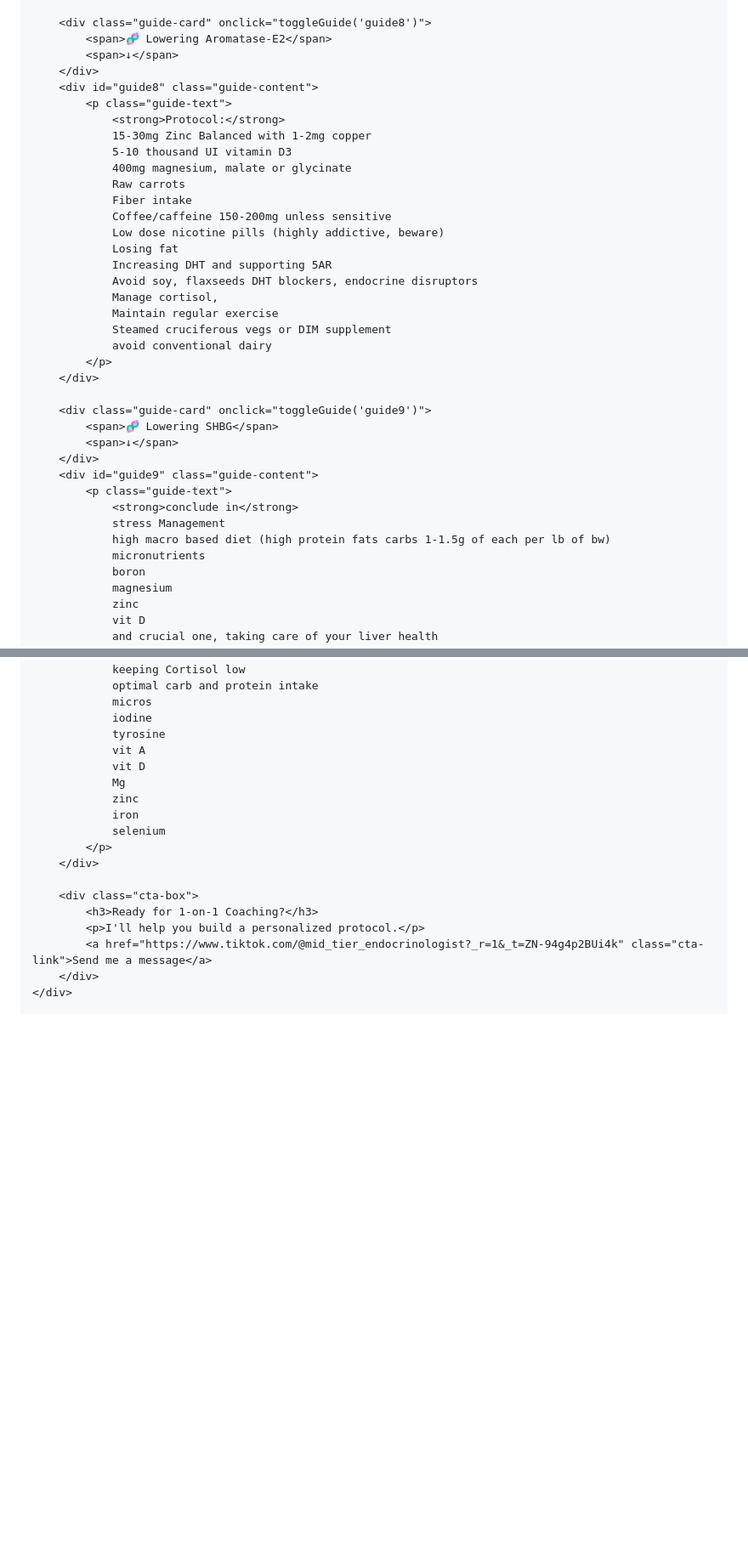
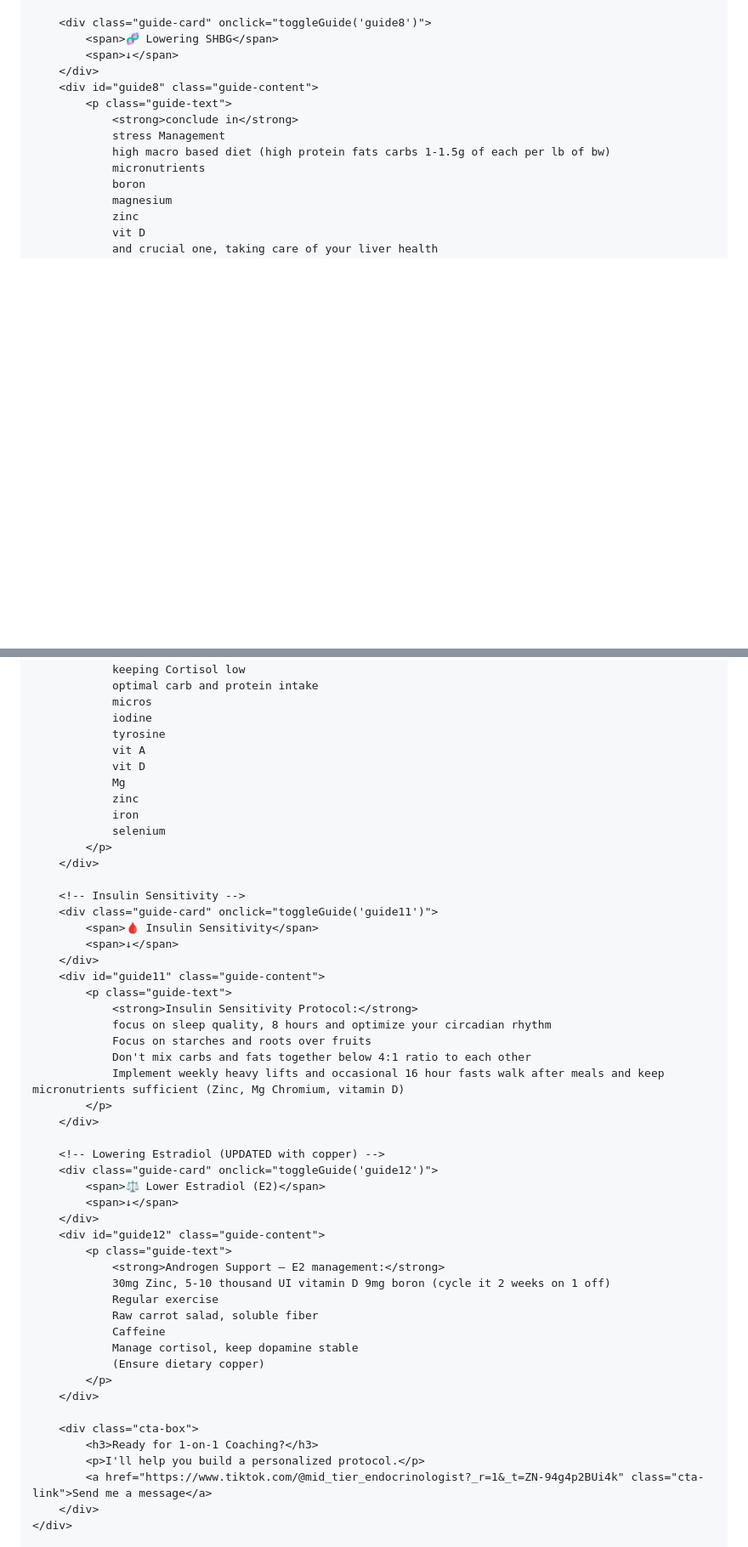
Before and after one commit to 257-spec/optimization-Guides-, a Markdown page: README.md, 2 parts joined by grey strips. Shown at 85% size. Drawn GitHub-style; blank space fills up the shorter version.

```diff
--- a/README.md
+++ b/README.md
@@ -302,34 +254,10 @@
         </div>
 
         <div class="guide-card" onclick="toggleGuide('guide8')">
-            <span>🧬 Lowering Aromatase-E2</span>
+            <span>🧬 Lowering SHBG</span>
             <span>↓</span>
         </div>
         <div id="guide8" class="guide-content">
-            <p class="guide-text">
-                <strong>Protocol:</strong>
-                15-30mg Zinc Balanced with 1-2mg copper
-                5-10 thousand UI vitamin D3
-                400mg magnesium, malate or glycinate
-                Raw carrots
-                Fiber intake
-                Coffee/caffeine 150-200mg unless sensitive
-                Low dose nicotine pills (highly addictive, beware)
-                Losing fat
-                Increasing DHT and supporting 5AR
-                Avoid soy, flaxseeds DHT blockers, endocrine disruptors
-                Manage cortisol,
-                Maintain regular exercise
-                Steamed cruciferous vegs or DIM supplement
-                avoid conventional dairy
-            </p>
-        </div>
-
-        <div class="guide-card" onclick="toggleGuide('guide9')">
-            <span>🧬 Lowering SHBG</span>
-            <span>↓</span>
-        </div>
-        <div id="guide9" class="guide-content">
             <p class="guide-text">
                 <strong>conclude in</strong>
                 stress Management
@@ -388,6 +316,38 @@
             </p>
         </div>
 
+        <!-- Insulin Sensitivity -->
+        <div class="guide-card" onclick="toggleGuide('guide11')">
+            <span>🩸 Insulin Sensitivity</span>
+            <span>↓</span>
+        </div>
+        <div id="guide11" class="guide-content">
+            <p class="guide-text">
+                <strong>Insulin Sensitivity Protocol:</strong>
+                focus on sleep quality, 8 hours and optimize your circadian rhythm
+                Focus on starches and roots over fruits
+                Don't mix carbs and fats together below 4:1 ratio to each other
+                Implement weekly heavy lifts and occasional 16 hour fasts walk after meals and keep micronutrients sufficient (Zinc, Mg Chromium, vitamin D)
+            </p>
+        </div>
+
+        <!-- Lowering Estradiol (UPDATED with copper) -->
+        <div class="guide-card" onclick="toggleGuide('guide12')">
+            <span>⚖️ Lower Estradiol (E2)</span>
+            <span>↓</span>
+        </div>
+        <div id="guide12" class="guide-content">
+            <p class="guide-text">
+                <strong>Androgen Support – E2 management:</strong>
+                30mg Zinc, 5-10 thousand UI vitamin D 9mg boron (cycle it 2 weeks on 1 off)
+                Regular exercise
+                Raw carrot salad, soluble fiber
+                Caffeine
+                Manage cortisol, keep dopamine stable
+                (Ensure dietary copper)
+            </p>
+        </div>
+
         <div class="cta-box">
             <h3>Ready for 1-on-1 Coaching?</h3>
             <p>I'll help you build a personalized protocol.</p>
```
Also changed, not shown: other parts of README.md (+41 -86 lines).
